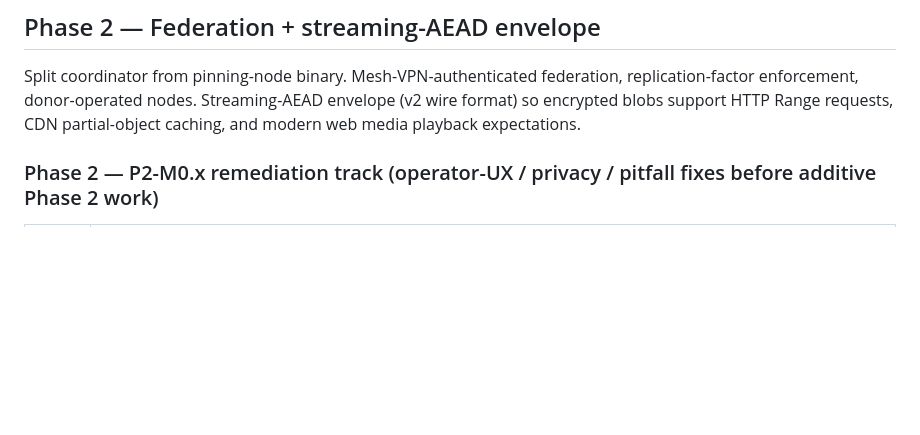
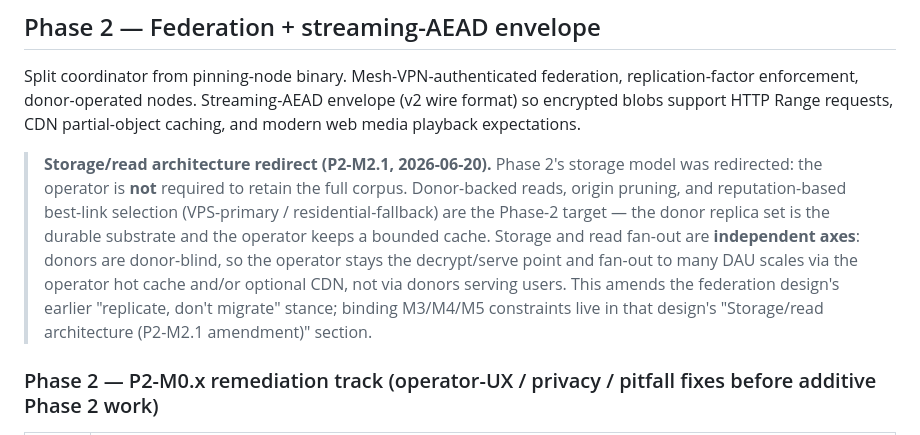
Before and after one commit to nova-archive/nova, a Markdown page: docs/ROADMAP.md, the part around one of its changes. GitHub-like rendering; blank space fills up the shorter version.

Commit message:
docs(p2-m2.1): redirect Phase 2 storage/read architecture (P2-M2.1)
Operator no longer required to retain the full corpus: donor-backed reads + origin pruning + reputation-based best-link selection become the Phase-2 target; donor replicas are the durable substrate, operator keeps a bounded cache. Storage vs read-fan-out are independent axes (donor-blind => operator stays the decrypt/serve point). Amends 'replicate, don't migrate'; binding M3/M4/M5 constraints + target config in the design's new amendment section. ROADMAP gains the P2-M2.1 row + redirect note.

Co-Authored-By: Claude Opus 4.8 <noreply@anthropic.com>
Signed-off-by: plowsters <brandonplowman6503@gmail.com>

```diff
--- a/docs/ROADMAP.md
+++ b/docs/ROADMAP.md
@@ -148,6 +148,18 @@ Streaming-AEAD envelope (v2 wire format) so encrypted blobs support
 HTTP Range requests, CDN partial-object caching, and modern web
 media playback expectations.
 
+> **Storage/read architecture redirect (P2-M2.1, 2026-06-20).** Phase 2's
+> storage model was redirected: the operator is **not** required to retain the
+> full corpus. Donor-backed reads, origin pruning, and reputation-based
+> best-link selection (VPS-primary / residential-fallback) are the Phase-2
+> target — the donor replica set is the durable substrate and the operator keeps
+> a bounded cache. Storage and read fan-out are **independent axes**: donors are
+> donor-blind, so the operator stays the decrypt/serve point and fan-out to many
+> DAU scales via the operator hot cache and/or optional CDN, not via donors
+> serving users. This amends the federation design's earlier "replicate, don't
+> migrate" stance; binding M3/M4/M5 constraints live in that design's
+> "Storage/read architecture (P2-M2.1 amendment)" section.
+
 ### Phase 2 — P2-M0.x remediation track (operator-UX / privacy / pitfall fixes before additive Phase 2 work)
 
 | Slot | Deliverable |
```
Also changed, not shown: other parts of docs/ROADMAP.md (+1 -0 lines), 1 other file.
